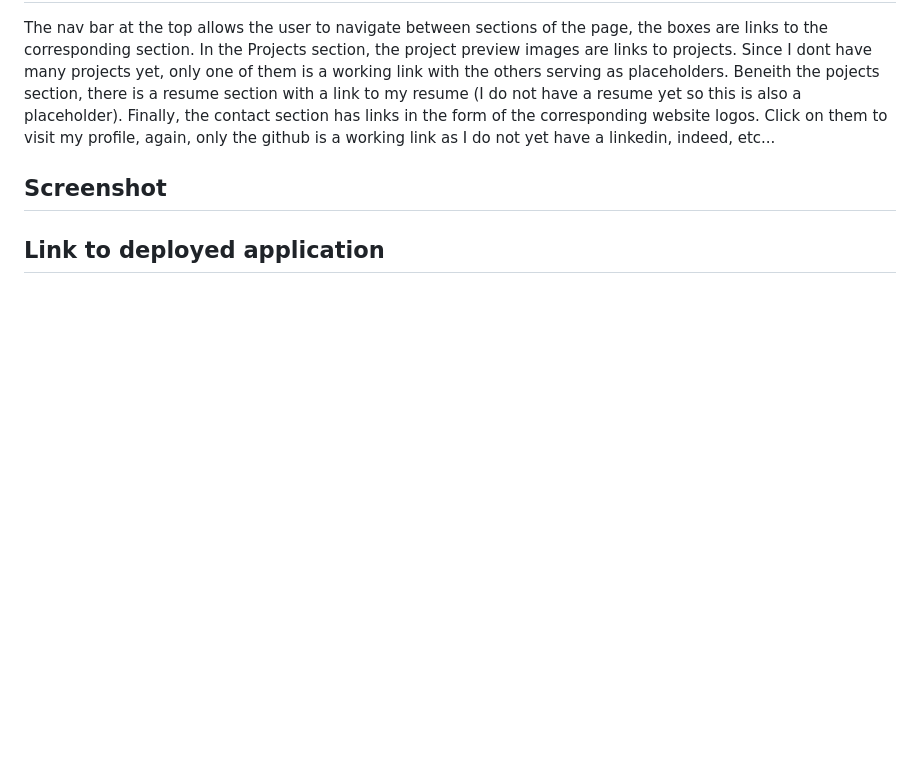
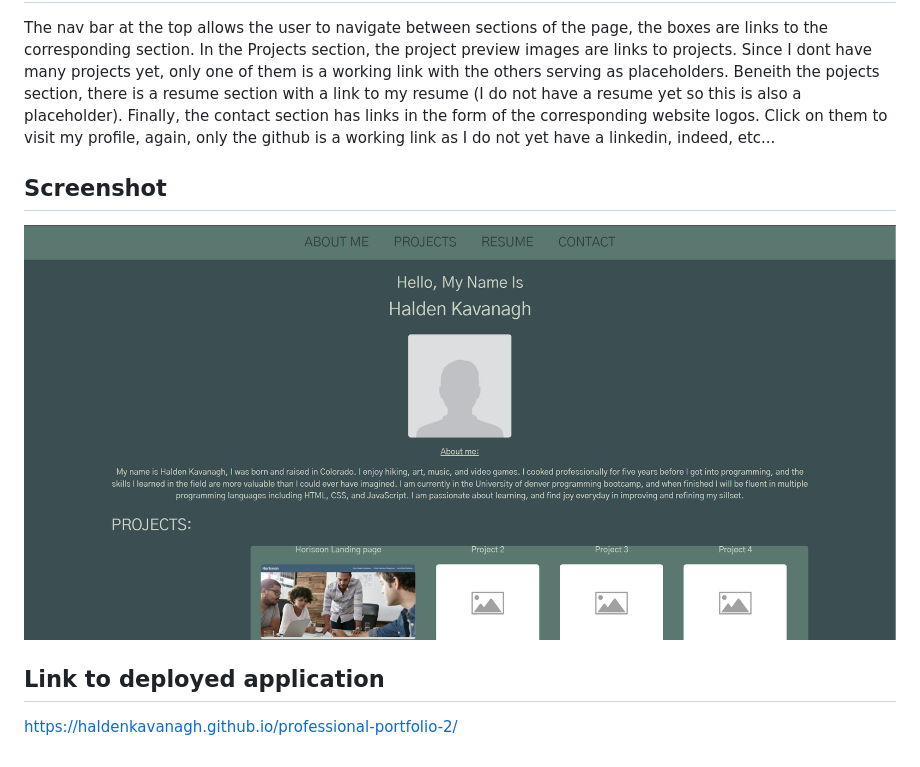
Before and after one commit to HaldenKavanagh/portfolio2, a Markdown page: README.md, the part around the change. Rendered like a GitHub page; pictures changed too: images/deployed-portfolio.png (added); blank space fills up the shorter version.

```diff
--- a/README.md
+++ b/README.md
@@ -10,4 +10,8 @@ The nav bar at the top allows the user to navigate between sections of the page,
 
 ## Screenshot
 
+![deployed-ss](/images/deployed-portfolio.png)
+
 ## Link to deployed application
+
+https://haldenkavanagh.github.io/professional-portfolio-2/
```
